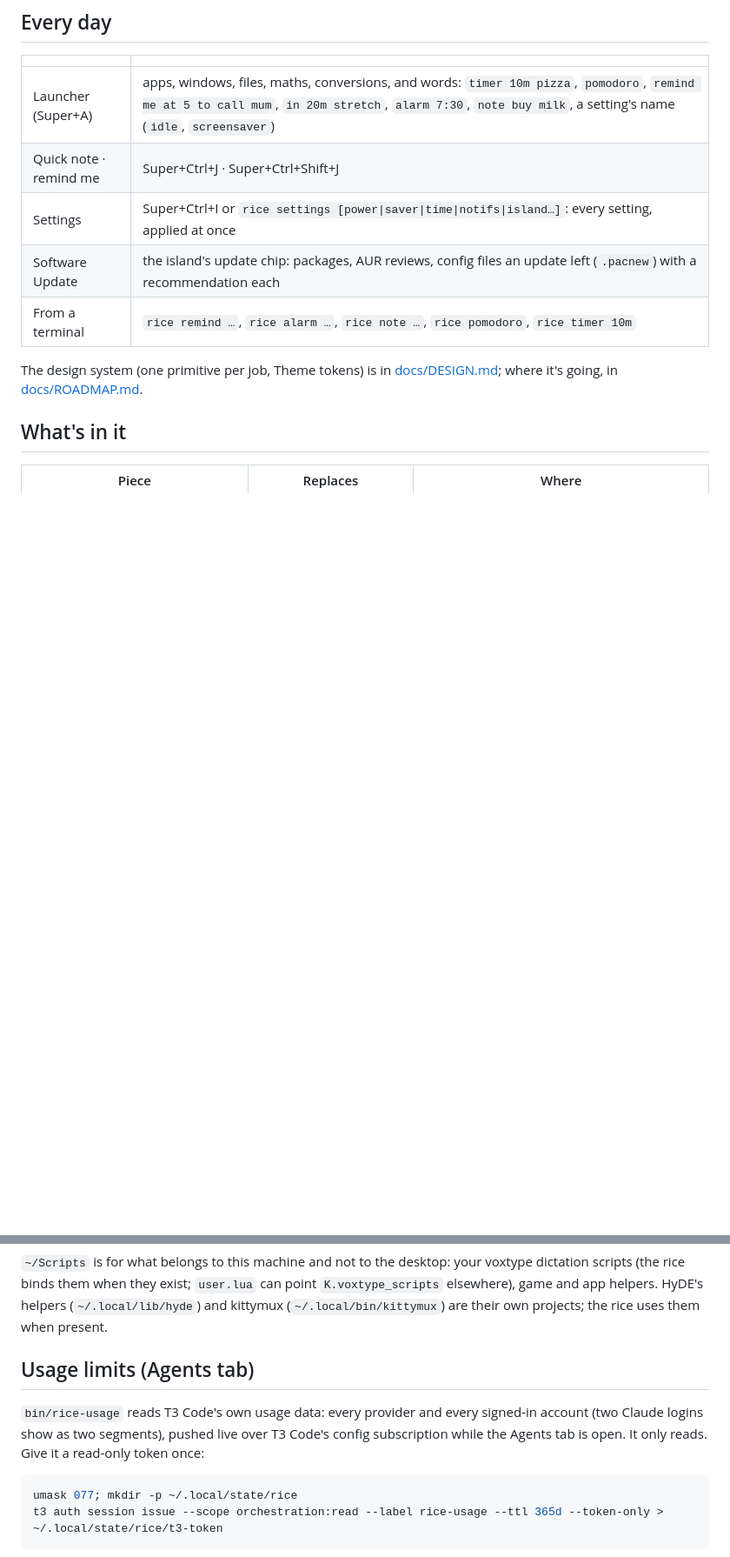
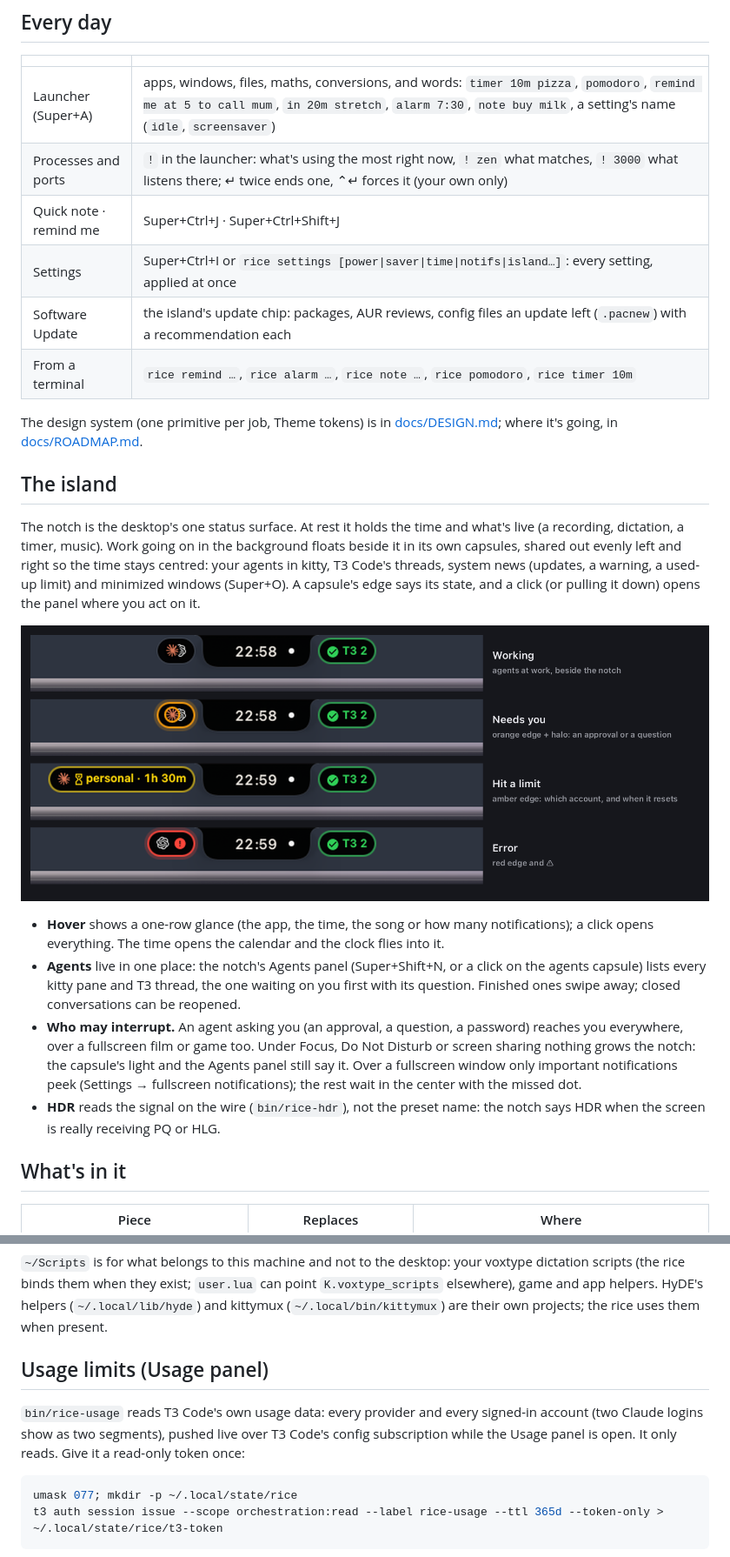
Before and after one commit to KitsuneKode/kuwai, a Markdown page: README.md, 2 parts joined by grey strips. Shown at 87% size. Drawn GitHub-style; pictures changed too: docs/media/island/capsule-states.png (added); blank space fills up the shorter version.

Commit message:
docs(readme): the island — capsules and their states (a real capture with test agents), hover and click, agents in one place, who may interrupt (fullscreen, Focus, sharing), HDR on the wire; the launcher's ! mode; the center has no Agents tab

````diff
--- a/README.md
+++ b/README.md
@@ -30,6 +30,7 @@ the repo while you work).
 | | |
 |---|---|
 | Launcher (Super+A) | apps, windows, files, maths, conversions, and words: `timer 10m pizza`, `pomodoro`, `remind me at 5 to call mum`, `in 20m stretch`, `alarm 7:30`, `note buy milk`, a setting's name (`idle`, `screensaver`) |
+| Processes and ports | `!` in the launcher: what's using the most right now, `! zen` what matches, `! 3000` what listens there; ↵ twice ends one, ⌃↵ forces it (your own only) |
 | Quick note · remind me | Super+Ctrl+J · Super+Ctrl+Shift+J |
 | Settings | Super+Ctrl+I or `rice settings [power\|saver\|time\|notifs\|island…]`: every setting, applied at once |
 | Software Update | the island's update chip: packages, AUR reviews, config files an update left (`.pacnew`) with a recommendation each |
@@ -39,6 +40,34 @@ The design system (one primitive per job, Theme tokens) is in
 [docs/DESIGN.md](docs/DESIGN.md); where it's going, in
 [docs/ROADMAP.md](docs/ROADMAP.md).
 
+## The island
+
+The notch is the desktop's one status surface. At rest it holds the time and
+what's live (a recording, dictation, a timer, music). Work going on in the
+background floats beside it in its own capsules, shared out evenly left and
+right so the time stays centred: your agents in kitty, T3 Code's threads,
+system news (updates, a warning, a used-up limit) and minimized windows
+(Super+O). A capsule's edge says its state, and a click (or pulling it down)
+opens the panel where you act on it.
+
+![Capsule states: working, needs you, hit a limit, error](docs/media/island/capsule-states.png)
+
+- **Hover** shows a one-row glance (the app, the time, the song or how many
+  notifications); a click opens everything. The time opens the calendar and
+  the clock flies into it.
+- **Agents** live in one place: the notch's Agents panel (Super+Shift+N, or a
+  click on the agents capsule) lists every kitty pane and T3 thread, the one
+  waiting on you first with its question. Finished ones swipe away; closed
+  conversations can be reopened.
+- **Who may interrupt.** An agent asking you (an approval, a question, a
+  password) reaches you everywhere, over a fullscreen film or game too. Under
+  Focus, Do Not Disturb or screen sharing nothing grows the notch: the
+  capsule's light and the Agents panel still say it. Over a fullscreen window
+  only important notifications peek (Settings → fullscreen notifications);
+  the rest wait in the center with the missed dot.
+- **HDR** reads the signal on the wire (`bin/rice-hdr`), not the preset name:
+  the notch says HDR when the screen is really receiving PQ or HLG.
+
 ## What's in it
 
 | Piece | Replaces | Where |
@@ -153,11 +182,11 @@ point `K.voxtype_scripts` elsewhere), game and app helpers. HyDE's helpers
 (`~/.local/lib/hyde`) and kittymux (`~/.local/bin/kittymux`) are their own
 projects; the rice uses them when present.
 
-## Usage limits (Agents tab)
+## Usage limits (Usage panel)
 
 `bin/rice-usage` reads T3 Code's own usage data: every provider and every
 signed-in account (two Claude logins show as two segments), pushed live over
-T3 Code's config subscription while the Agents tab is open. It only reads.
+T3 Code's config subscription while the Usage panel is open. It only reads.
 Give it a read-only token once:
 
 ```sh
````
Also changed, not shown: other parts of README.md (+1 -1 lines).
